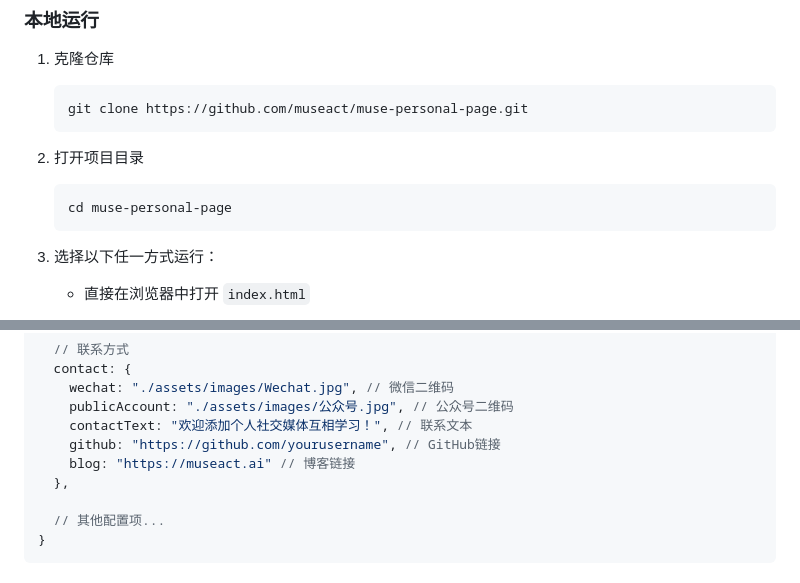
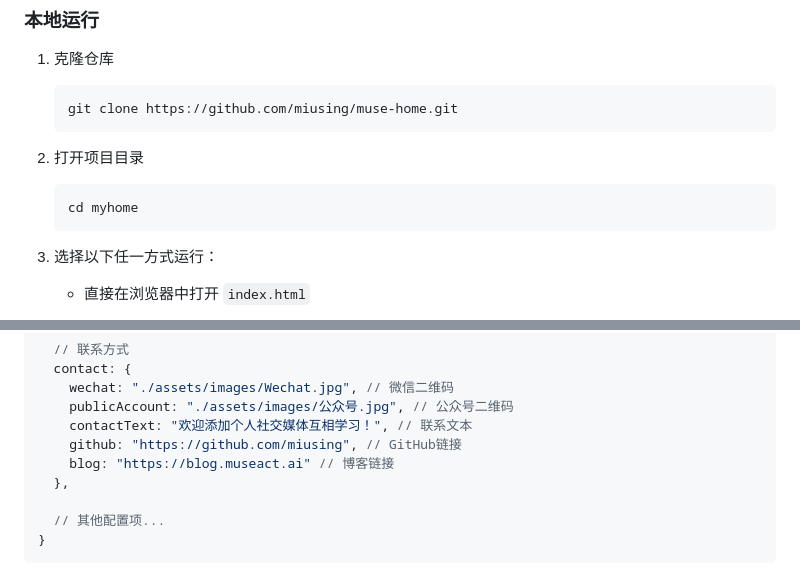
Before and after one commit to chenen1225/chenen-home, a Markdown page: README.md, 2 parts joined by grey strips. GitHub-like rendering.

````diff
--- a/README.md
+++ b/README.md
@@ -36,12 +36,12 @@
 
 1. 克隆仓库
    ```
-   git clone https://github.com/museact/muse-personal-page.git
+   git clone https://github.com/miusing/muse-home.git
    ```
 
 2. 打开项目目录
    ```
-   cd muse-personal-page
+   cd myhome
    ```
 
 3. 选择以下任一方式运行：
@@ -113,8 +113,8 @@ export const CONFIG = {
     wechat: "./assets/images/Wechat.jpg", // 微信二维码
     publicAccount: "./assets/images/公众号.jpg", // 公众号二维码
     contactText: "欢迎添加个人社交媒体互相学习！", // 联系文本
-    github: "https://github.com/yourusername", // GitHub链接
-    blog: "https://museact.ai" // 博客链接
+    github: "https://github.com/miusing", // GitHub链接
+    blog: "https://blog.museact.ai" // 博客链接
   },
 
   // 其他配置项...
````
